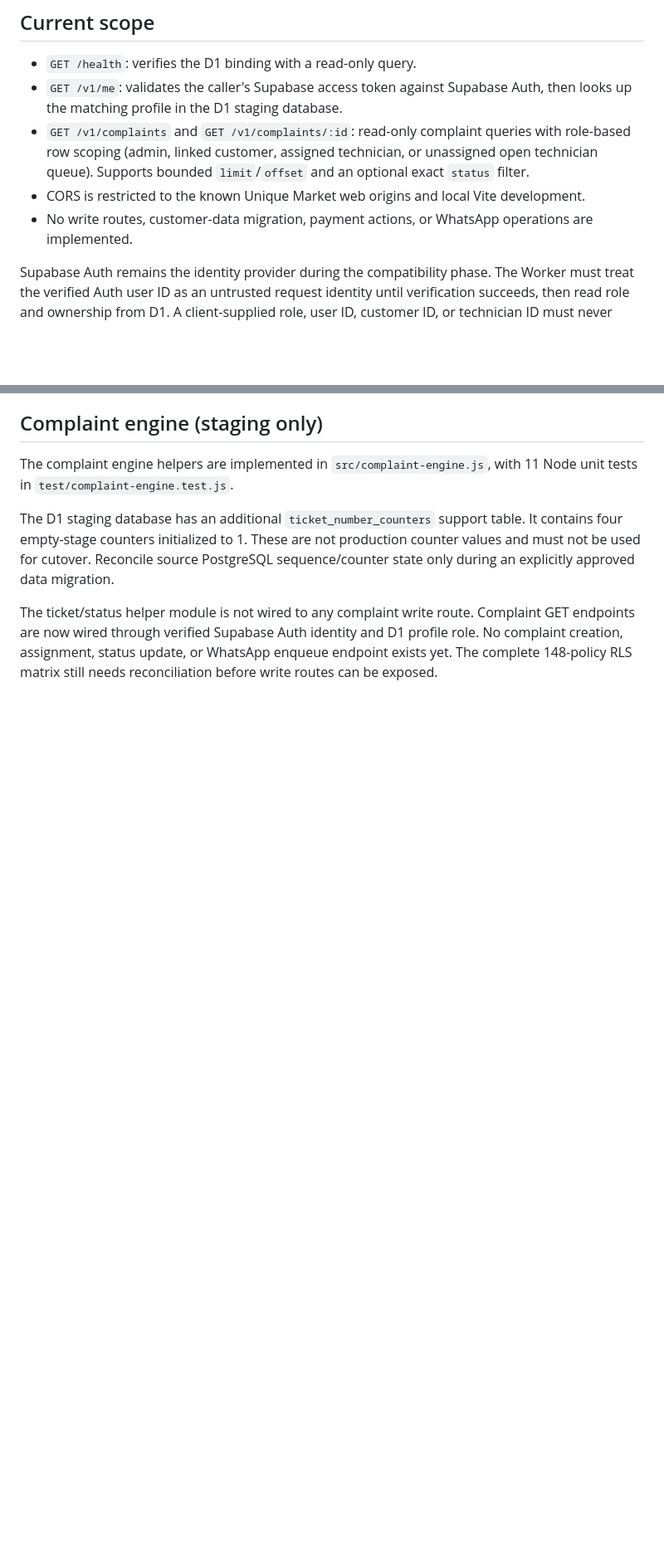
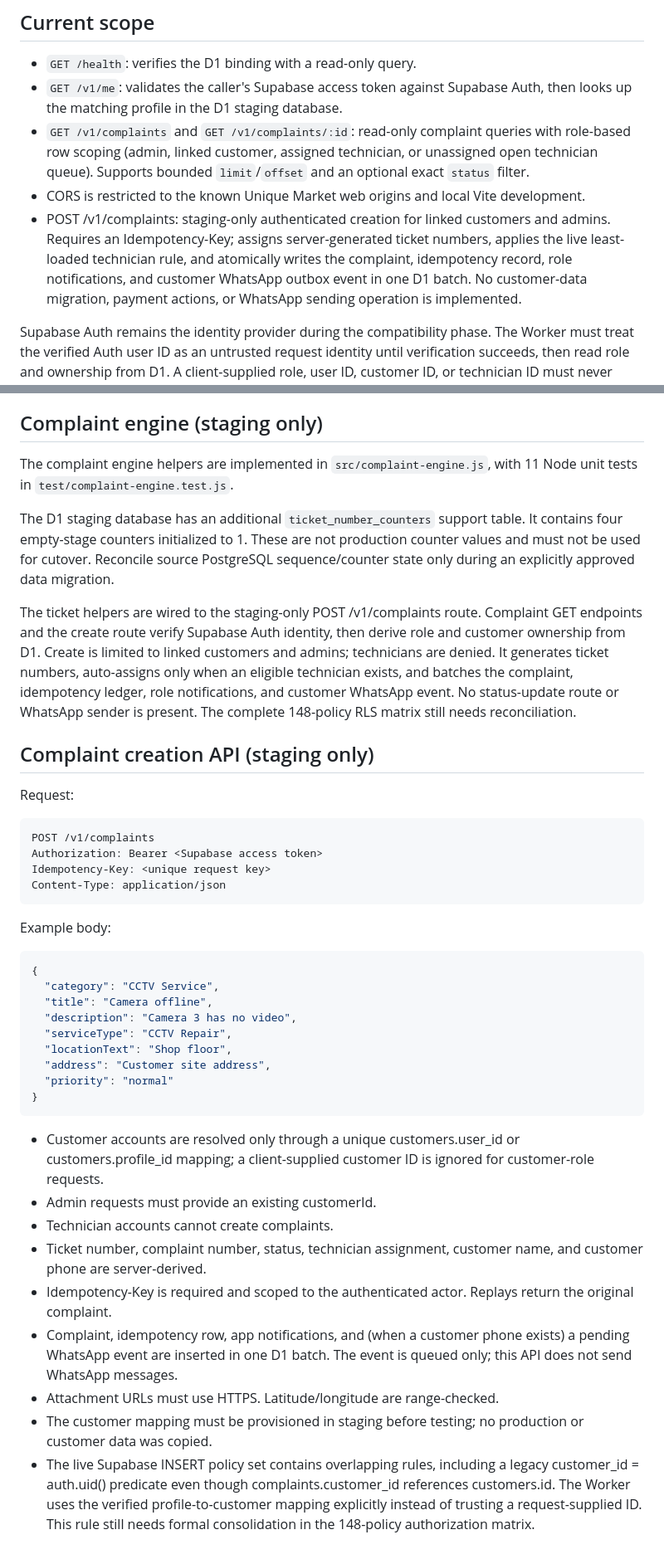
Before and after one commit to soham855/unique-market-service, a Markdown page: cloudflare-worker/README.md, 2 parts joined by grey strips. Shown at 83% size. GitHub-like rendering; blank space fills up the shorter version.

Commit message:
Document staging complaint creation API

````diff
--- a/cloudflare-worker/README.md
+++ b/cloudflare-worker/README.md
@@ -8,7 +8,7 @@ This is an isolated staging Worker. It is not wired into the website, Flutter ap
 - `GET /v1/me`: validates the caller's Supabase access token against Supabase Auth, then looks up the matching profile in the D1 staging database.
 - `GET /v1/complaints` and `GET /v1/complaints/:id`: read-only complaint queries with role-based row scoping (admin, linked customer, assigned technician, or unassigned open technician queue). Supports bounded `limit`/`offset` and an optional exact `status` filter.
 - CORS is restricted to the known Unique Market web origins and local Vite development.
-- No write routes, customer-data migration, payment actions, or WhatsApp operations are implemented.
+- POST /v1/complaints: staging-only authenticated creation for linked customers and admins. Requires an Idempotency-Key; assigns server-generated ticket numbers, applies the live least-loaded technician rule, and atomically writes the complaint, idempotency record, role notifications, and customer WhatsApp outbox event in one D1 batch. No customer-data migration, payment actions, or WhatsApp sending operation is implemented.
 
 Supabase Auth remains the identity provider during the compatibility phase. The Worker must treat the verified Auth user ID as an untrusted request identity until verification succeeds, then read role and ownership from D1. A client-supplied role, user ID, customer ID, or technician ID must never grant access.
 
@@ -44,4 +44,37 @@ The complaint engine helpers are implemented in `src/complaint-engine.js`, with
 
 The D1 staging database has an additional `ticket_number_counters` support table. It contains four empty-stage counters initialized to 1. These are not production counter values and must not be used for cutover. Reconcile source PostgreSQL sequence/counter state only during an explicitly approved data migration.
 
-The ticket/status helper module is not wired to any complaint write route. Complaint GET endpoints are now wired through verified Supabase Auth identity and D1 profile role. No complaint creation, assignment, status update, or WhatsApp enqueue endpoint exists yet. The complete 148-policy RLS matrix still needs reconciliation before write routes can be exposed.
+The ticket helpers are wired to the staging-only POST /v1/complaints route. Complaint GET endpoints and the create route verify Supabase Auth identity, then derive role and customer ownership from D1. Create is limited to linked customers and admins; technicians are denied. It generates ticket numbers, auto-assigns only when an eligible technician exists, and batches the complaint, idempotency ledger, role notifications, and customer WhatsApp event. No status-update route or WhatsApp sender is present. The complete 148-policy RLS matrix still needs reconciliation.
+
+## Complaint creation API (staging only)
+
+Request:
+```http
+POST /v1/complaints
+Authorization: Bearer <Supabase access token>
+Idempotency-Key: <unique request key>
+Content-Type: application/json
+```
+
+Example body:
+```json
+{
+  "category": "CCTV Service",
+  "title": "Camera offline",
+  "description": "Camera 3 has no video",
+  "serviceType": "CCTV Repair",
+  "locationText": "Shop floor",
+  "address": "Customer site address",
+  "priority": "normal"
+}
+```
+
+- Customer accounts are resolved only through a unique customers.user_id or customers.profile_id mapping; a client-supplied customer ID is ignored for customer-role requests.
+- Admin requests must provide an existing customerId.
+- Technician accounts cannot create complaints.
+- Ticket number, complaint number, status, technician assignment, customer name, and customer phone are server-derived.
+- Idempotency-Key is required and scoped to the authenticated actor. Replays return the original complaint.
+- Complaint, idempotency row, app notifications, and (when a customer phone exists) a pending WhatsApp event are inserted in one D1 batch. The event is queued only; this API does not send WhatsApp messages.
+- Attachment URLs must use HTTPS. Latitude/longitude are range-checked.
+- The customer mapping must be provisioned in staging before testing; no production or customer data was copied.
+- The live Supabase INSERT policy set contains overlapping rules, including a legacy customer_id = auth.uid() predicate even though complaints.customer_id references customers.id. The Worker uses the verified profile-to-customer mapping explicitly instead of trusting a request-supplied ID. This rule still needs formal consolidation in the 148-policy authorization matrix.
````
Also changed, not shown: other parts of cloudflare-worker/README.md (+5 -5 lines).
